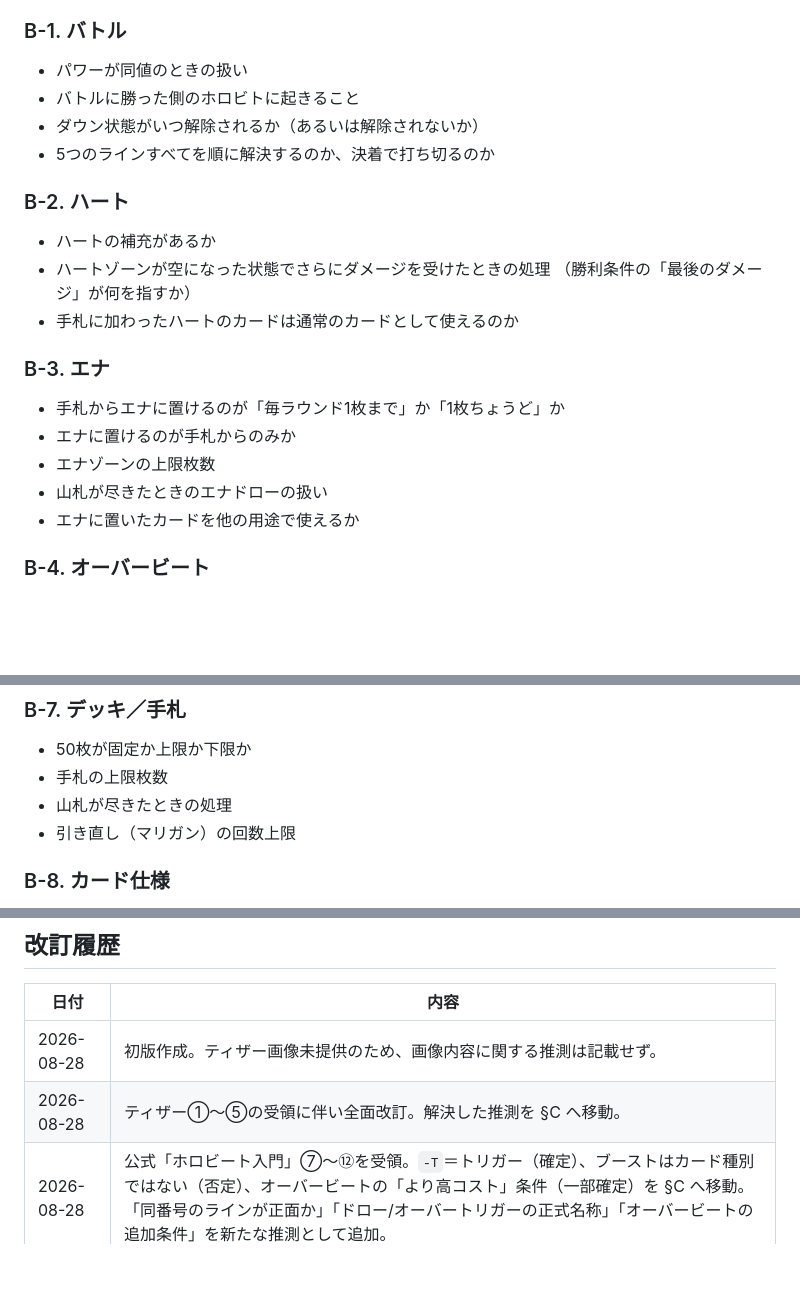
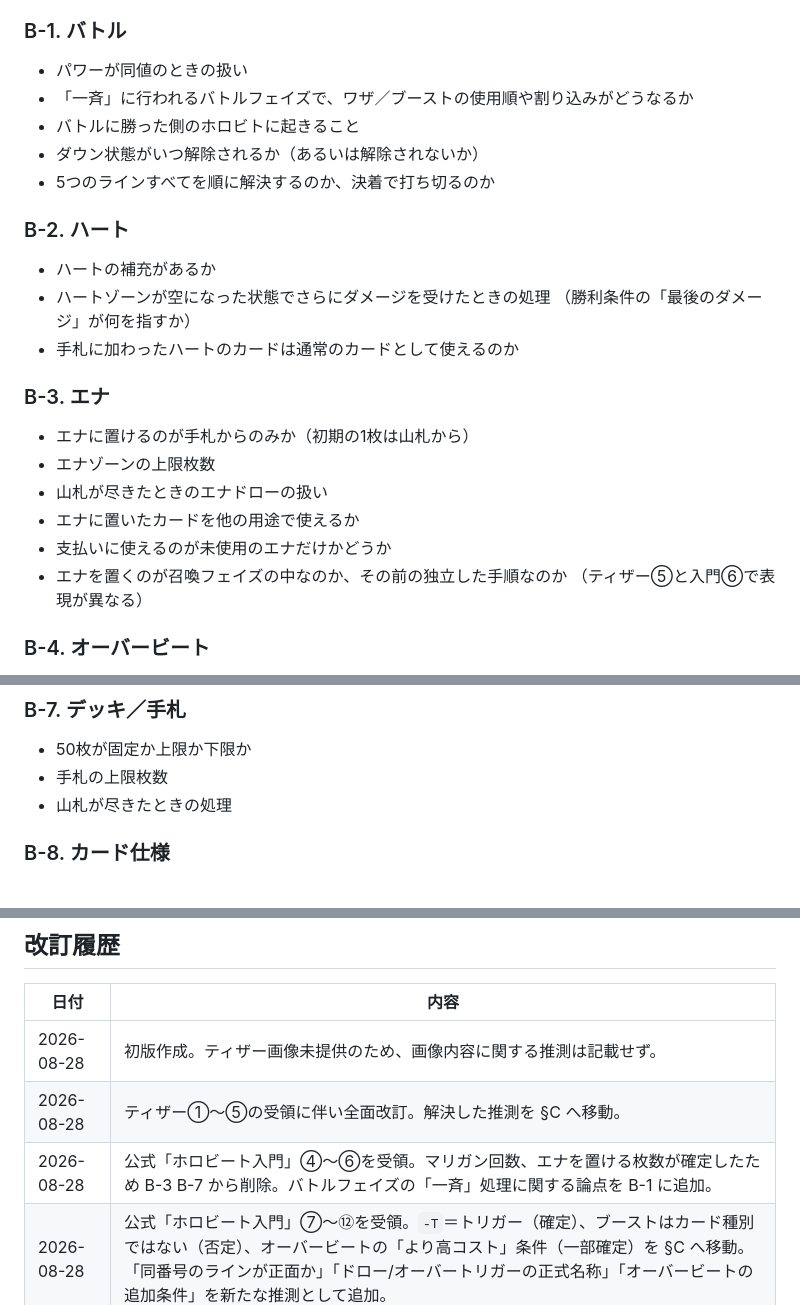
Before and after one commit to tayu02/horobeat, a Markdown page: docs/rules_guess.md, 3 parts joined by grey strips. Drawn GitHub-style; blank space fills up the shorter version.

```diff
--- a/docs/rules_guess.md
+++ b/docs/rules_guess.md
@@ -101,6 +101,7 @@
 
 ### B-1. バトル
 - パワーが同値のときの扱い
+- 「一斉」に行われるバトルフェイズで、ワザ／ブーストの使用順や割り込みがどうなるか
 - バトルに勝った側のホロビトに起きること
 - ダウン状態がいつ解除されるか（あるいは解除されないか）
 - 5つのラインすべてを順に解決するのか、決着で打ち切るのか
@@ -112,11 +113,13 @@
 - 手札に加わったハートのカードは通常のカードとして使えるのか
 
 ### B-3. エナ
-- 手札からエナに置けるのが「毎ラウンド1枚まで」か「1枚ちょうど」か
-- エナに置けるのが手札からのみか
+- エナに置けるのが手札からのみか（初期の1枚は山札から）
 - エナゾーンの上限枚数
 - 山札が尽きたときのエナドローの扱い
 - エナに置いたカードを他の用途で使えるか
+- 支払いに使えるのが未使用のエナだけかどうか
+- エナを置くのが召喚フェイズの中なのか、その前の独立した手順なのか
+  （ティザー⑤と入門⑥で表現が異なる）
 
 ### B-4. オーバービート
 - 下になったホロビトのその後の扱い（残る／墓地／エナ）
@@ -144,7 +147,6 @@
 - 50枚が固定か上限か下限か
 - 手札の上限枚数
 - 山札が尽きたときの処理
-- 引き直し（マリガン）の回数上限
 
 ### B-8. カード仕様
 - 色の全一覧
@@ -196,6 +198,7 @@
 |---|---|
 | 2026-08-28 | 初版作成。ティザー画像未提供のため、画像内容に関する推測は記載せず。 |
 | 2026-08-28 | ティザー①〜⑤の受領に伴い全面改訂。解決した推測を §C へ移動。 |
+| 2026-08-28 | 公式「ホロビート入門」④〜⑥を受領。マリガン回数、エナを置ける枚数が確定したため B-3 B-7 から削除。バトルフェイズの「一斉」処理に関する論点を B-1 に追加。 |
 | 2026-08-28 | 公式「ホロビート入門」⑦〜⑫を受領。`-T`＝トリガー（確定）、ブーストはカード種別ではない（否定）、オーバービートの「より高コスト」条件（一部確定）を §C へ移動。「同番号のラインが正面か」「ドロー/オーバートリガーの正式名称」「オーバービートの追加条件」を新たな推測として追加。 |
 | 2026-08-28 | 盤面シミュレーターを2人分に変更するにあたり、A-1 の「設計上の決定」と B-10 を更新。 |
 | 2026-08-28 | ティザー⑥〜⑫の受領に伴い全面改訂。コスト／パワー／パワー修整の対応、ハート＝ライフ相当、2人対戦、トリガー接尾辞を §C へ移動。「1ラインに1体」はオーバービートにより**否定**。「使用済みとダウンは別概念か」「色は赤以外にもあるか」「ブーストは種別か」「オーバービートの条件」を新たな推測として追加。 |
```
Also changed, not shown: other parts of docs/rules_guess.md (+1 -1 lines), docs/rules_confirmed.md (+27 -10 lines).
